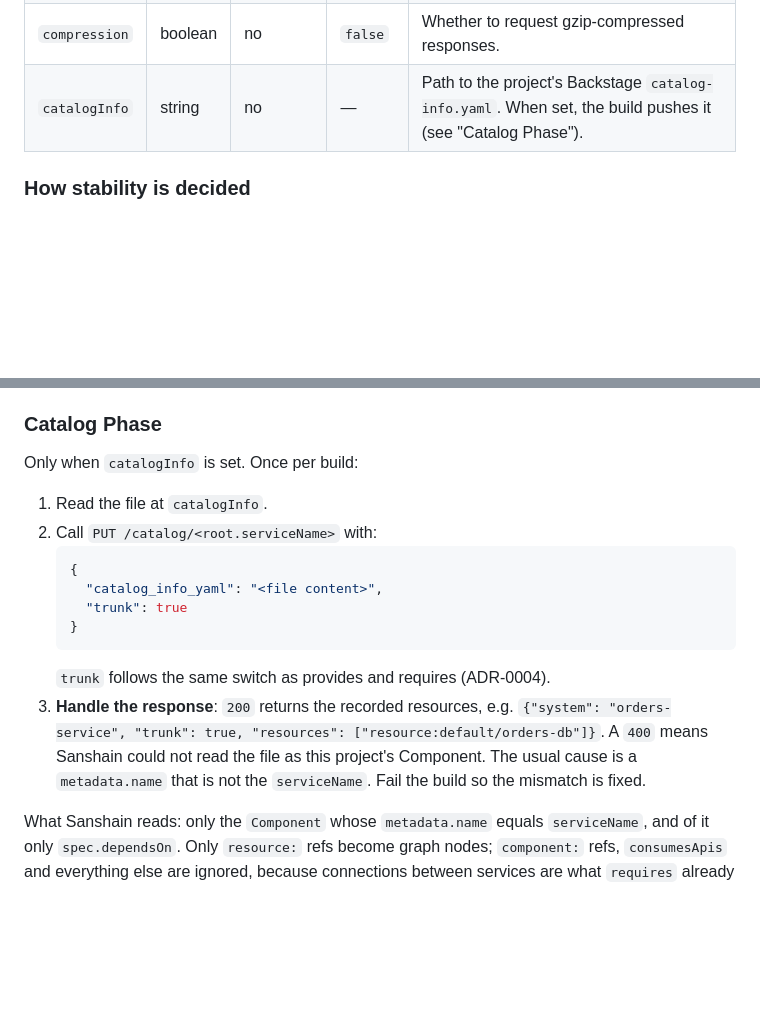
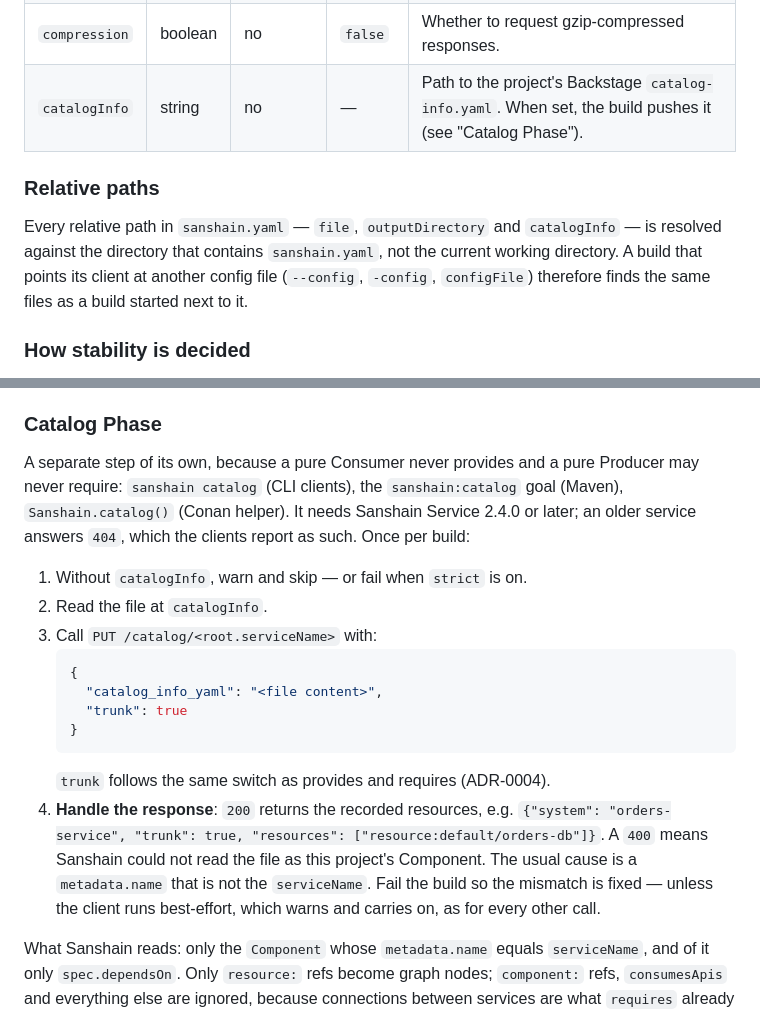
Before and after one commit to paxel/sanshain-service, a Markdown page: docs/sanshain-yaml.md, 2 parts joined by grey strips. GitHub-like rendering; blank space fills up the shorter version.

Commit message:
Document the client catalog step and the relative path rule

````diff
--- a/docs/sanshain-yaml.md
+++ b/docs/sanshain-yaml.md
@@ -71,6 +71,13 @@ requires:
 | `serviceName` | string  | **yes**  | —       | Name identifying this project (both for providing and requiring APIs).                                    |
 | `compression` | boolean | no       | `false` | Whether to request gzip-compressed responses.                                                             |
 | `catalogInfo` | string  | no       | —       | Path to the project's Backstage `catalog-info.yaml`. When set, the build pushes it (see "Catalog Phase"). |
+
+### Relative paths
+
+Every relative path in `sanshain.yaml` — `file`, `outputDirectory` and `catalogInfo` — is resolved
+against the directory that contains `sanshain.yaml`, not the current working directory. A build that
+points its client at another config file (`--config`, `-config`, `configFile`) therefore finds the
+same files as a build started next to it.
 
 ### How stability is decided
 
@@ -539,10 +546,14 @@ The client receives a `.proto` file containing only the `InventoryService` defin
 
 ### Catalog Phase
 
-Only when `catalogInfo` is set. Once per build:
+A separate step of its own, because a pure Consumer never provides and a pure Producer may never
+require: `sanshain catalog` (CLI clients), the `sanshain:catalog` goal (Maven), `Sanshain.catalog()`
+(Conan helper). It needs Sanshain Service 2.4.0 or later; an older service answers `404`, which the
+clients report as such. Once per build:
 
-1. Read the file at `catalogInfo`.
-2. Call `PUT /catalog/<root.serviceName>` with:
+1. Without `catalogInfo`, warn and skip — or fail when `strict` is on.
+2. Read the file at `catalogInfo`.
+3. Call `PUT /catalog/<root.serviceName>` with:
    ```json
    {
      "catalog_info_yaml": "<file content>",
@@ -550,10 +561,11 @@ Only when `catalogInfo` is set. Once per build:
    }
    ```
    `trunk` follows the same switch as provides and requires (ADR-0004).
-3. **Handle the response**: `200` returns the recorded resources, e.g.
+4. **Handle the response**: `200` returns the recorded resources, e.g.
    `{"system": "orders-service", "trunk": true, "resources": ["resource:default/orders-db"]}`.
    A `400` means Sanshain could not read the file as this project's Component. The usual cause is a
-   `metadata.name` that is not the `serviceName`. Fail the build so the mismatch is fixed.
+   `metadata.name` that is not the `serviceName`. Fail the build so the mismatch is fixed —
+   unless the client runs best-effort, which warns and carries on, as for every other call.
 
 What Sanshain reads: only the `Component` whose `metadata.name` equals `serviceName`, and of it only
 `spec.dependsOn`. Only `resource:` refs become graph nodes; `component:` refs, `consumesApis` and
````
